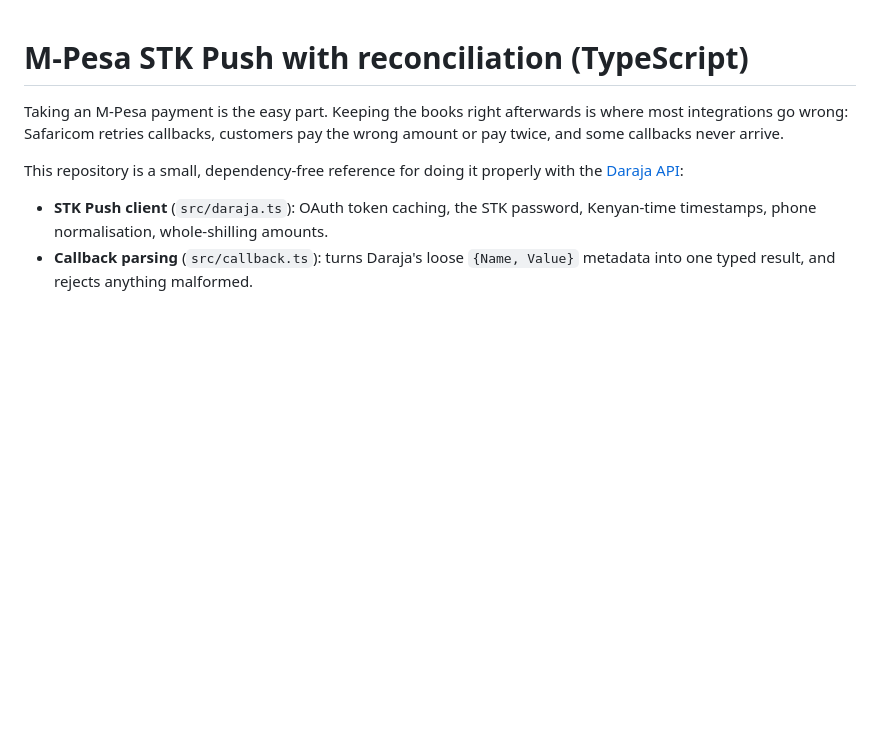
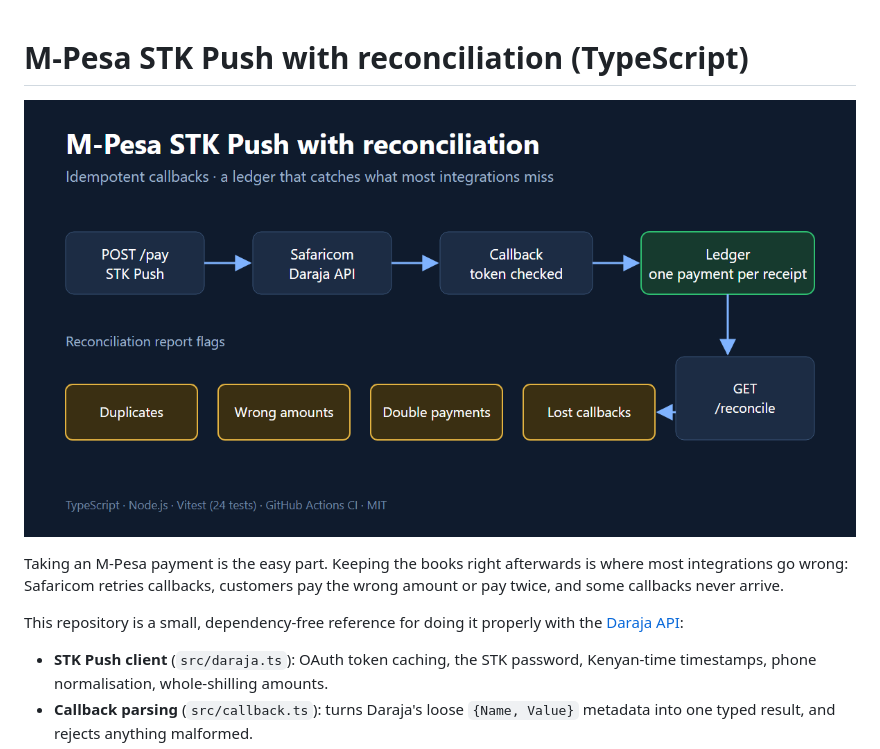
Before and after one commit to DenisIreri/mpesa-daraja-reconciliation, a Markdown page: README.md, the part around the change. Rendered like a GitHub page; pictures changed too: docs/thumbnail.png (added); blank space fills up the shorter version.

Commit message:
Add a diagram to the README
Co-Authored-By: Claude Opus 5.5 <noreply@anthropic.com>

```diff
--- a/README.md
+++ b/README.md
@@ -1,4 +1,6 @@
 # M-Pesa STK Push with reconciliation (TypeScript)
+
+![Flow: STK Push, Daraja, token-checked callback, ledger, and a reconciliation report that flags duplicates, wrong amounts, double payments and lost callbacks](docs/thumbnail.png)
 
 Taking an M-Pesa payment is the easy part. Keeping the books right afterwards is
 where most integrations go wrong: Safaricom retries callbacks, customers pay the
```
